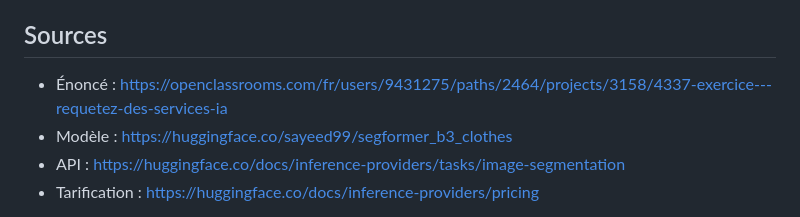
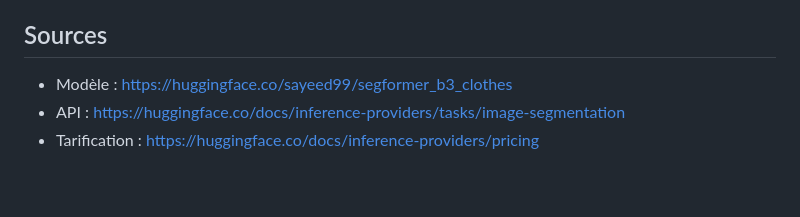
Before and after one commit to ArgoFlash/Fashion-Trend-intelligence-up, a Markdown page: README.md, the part around the change. Drawn GitHub-style; blank space fills up the shorter version.

Commit message:
Update README to remove a source link
Removed a source link from the README.

```diff
--- a/README.md
+++ b/README.md
@@ -109,7 +109,6 @@ facturation, puis extrapoler à 500 000 images.
 
 ## Sources
 
-- Énoncé : https://openclassrooms.com/fr/users/9431275/paths/2464/projects/3158/4337-exercice---requetez-des-services-ia
 - Modèle : https://huggingface.co/sayeed99/segformer_b3_clothes
 - API : https://huggingface.co/docs/inference-providers/tasks/image-segmentation
 - Tarification : https://huggingface.co/docs/inference-providers/pricing
```
